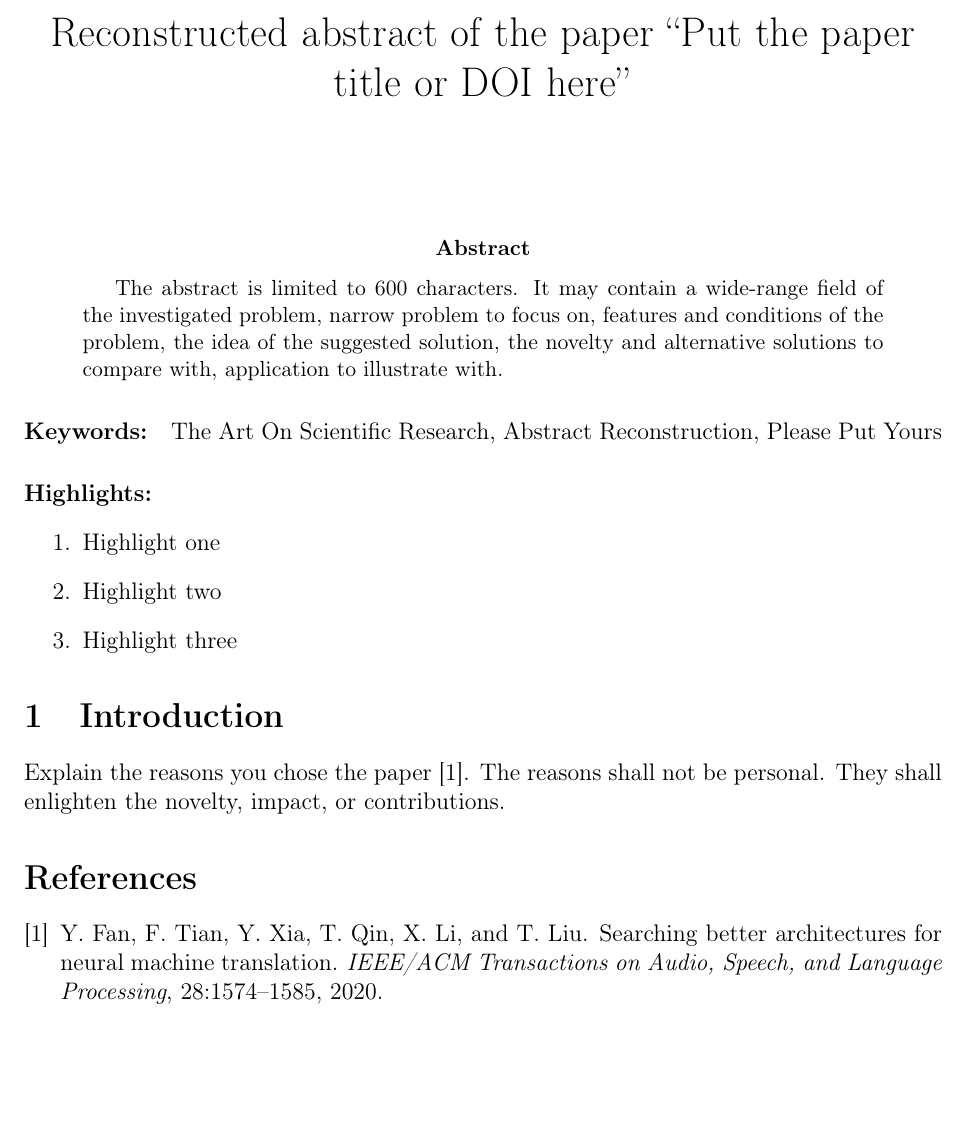
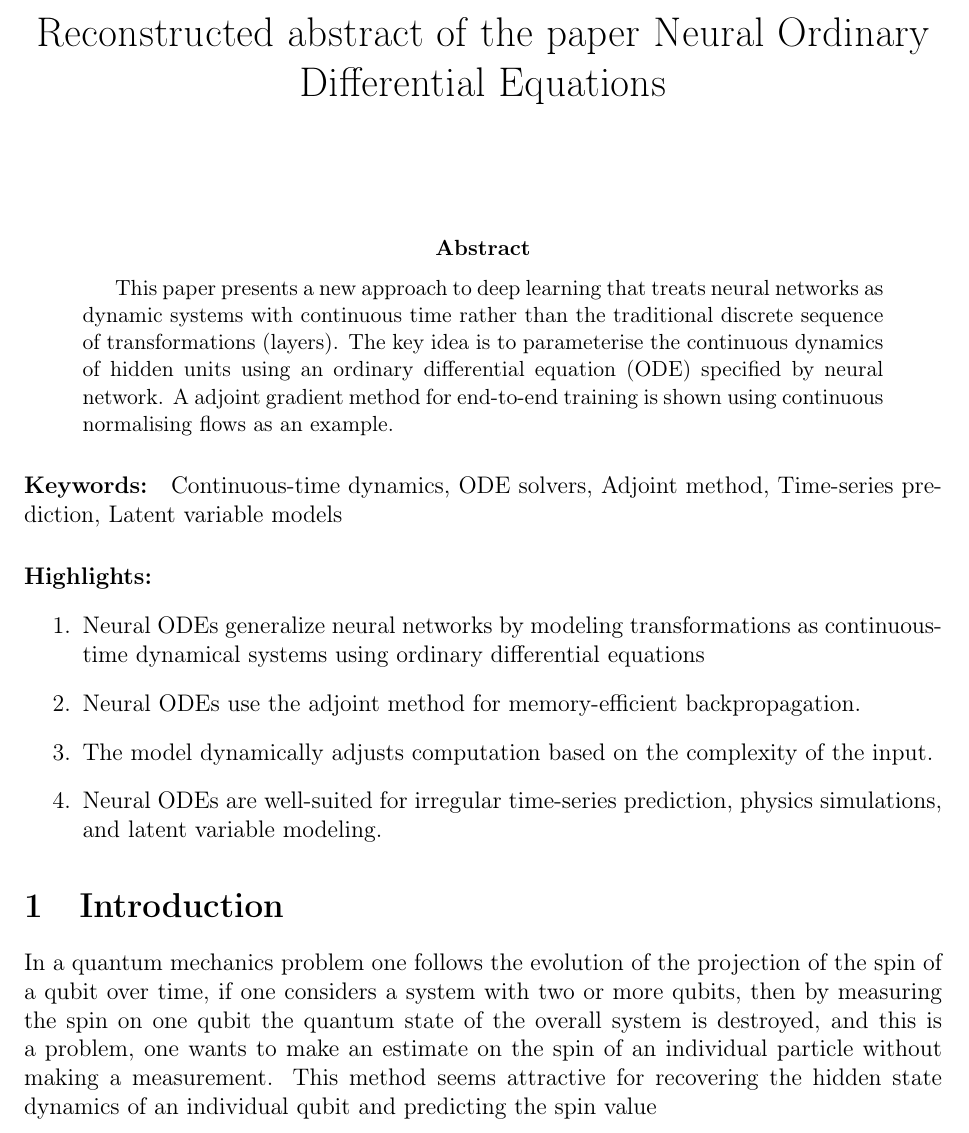
Before and after one commit to KozlovKY/the-Art-homework_1, a LaTeX paper (Name-Step-1.tex): part of the page, cut so that both start at the same text, the shorter picture padded with empty space. Compiled offline with pdfLaTeX.

Commit message:
Add files via upload

```diff
--- a/Name-Step-1.tex
+++ b/Name-Step-1.tex
@@ -4,31 +4,37 @@
 \usepackage{amsmath,amsfonts,amssymb}
 \usepackage{graphicx}
 \usepackage{a4wide}
-\title{Reconstructed abstract of the paper ``Put the paper title or DOI here''}
+\title{Reconstructed abstract of the paper Neural Ordinary Differential Equations}
 %\author{not specified, not necessary here}
 \date{}
 \begin{document}
 \maketitle
 
 \begin{abstract}
-The abstract is limited to 600 characters. It may contain a wide-range field of the investigated problem, narrow problem to focus on, features and conditions of the problem, the idea of the suggested solution, the novelty and alternative solutions to compare with, application to illustrate with.
+This paper presents a new approach to deep learning that treats neural networks as dynamic systems with continuous time rather than the traditional discrete sequence of transformations (layers). The key idea is to parameterise the continuous
+dynamics of hidden units using an ordinary differential equation (ODE) specified by neural network. A adjoint gradient method for end-to-end training is shown using continuous normalising flows as an example.
+
 \end{abstract}
-\paragraph{Keywords:} The Art On Scientific Research, Abstract Reconstruction, Please Put Yours
+\paragraph{Keywords:}
+
+Continuous-time dynamics,
+ODE solvers,
+Adjoint method,
+Time-series prediction,
+Latent variable models
+
+
+
+
 
 \paragraph{Highlights:}
 \begin{enumerate}
-\item Highlight one
-\item Highlight two
-\item Highlight three
+\item Neural ODEs generalize neural networks by modeling transformations as continuous-time dynamical systems using ordinary differential equations
+\item Neural ODEs use the adjoint method for memory-efficient backpropagation.
+\item The model dynamically adjusts computation based on the complexity of the input.
+\item Neural ODEs are well-suited for irregular time-series prediction, physics simulations, and latent variable modeling.
 \end{enumerate}
 
 \section{Introduction}
-Explain the reasons you chose the paper~\cite{9095246}. The reasons shall not be personal. They shall enlighten the novelty, impact, or contributions.
-%\begin{figure}
-%\includegraphics[scale=0.35]{SVD_derint}
-%\caption{A rigorous description of what the reader sees on the plot and the consequences of the shown result}
-%\end{figure}
-
-\bibliographystyle{unsrt}
-\bibliography{Name-theArt}
+In a quantum mechanics problem one follows the evolution of the projection of the spin of a qubit over time, if one considers a system with two or more qubits, then by measuring the spin on one qubit the quantum state of the overall system is destroyed, and this is a problem, one wants to make an estimate on the spin of an individual particle without making a measurement.  This method seems attractive for recovering the hidden state dynamics of an individual qubit and predicting the spin value
 \end{document}
```
Also changed, not shown: Name-Step-1.pdf.pdf (added).
